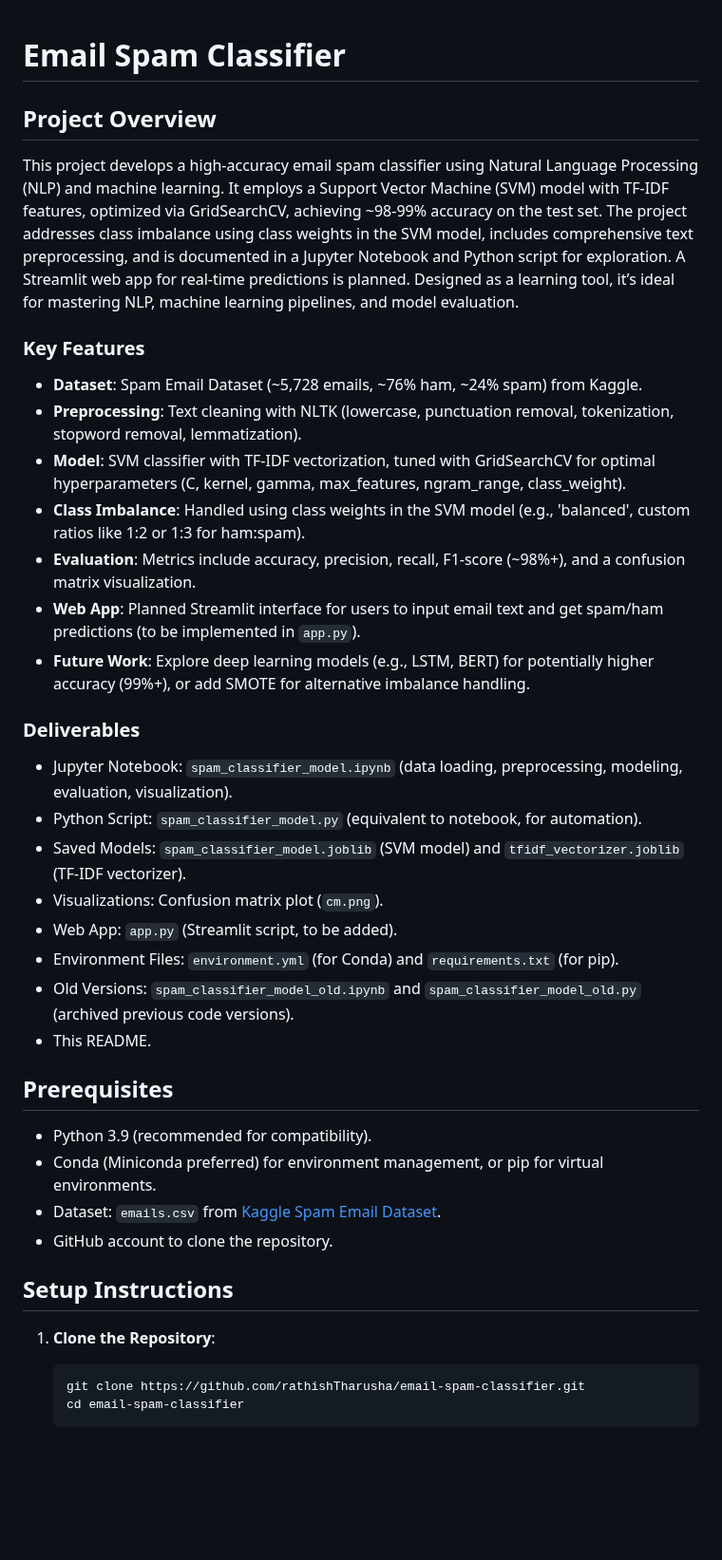
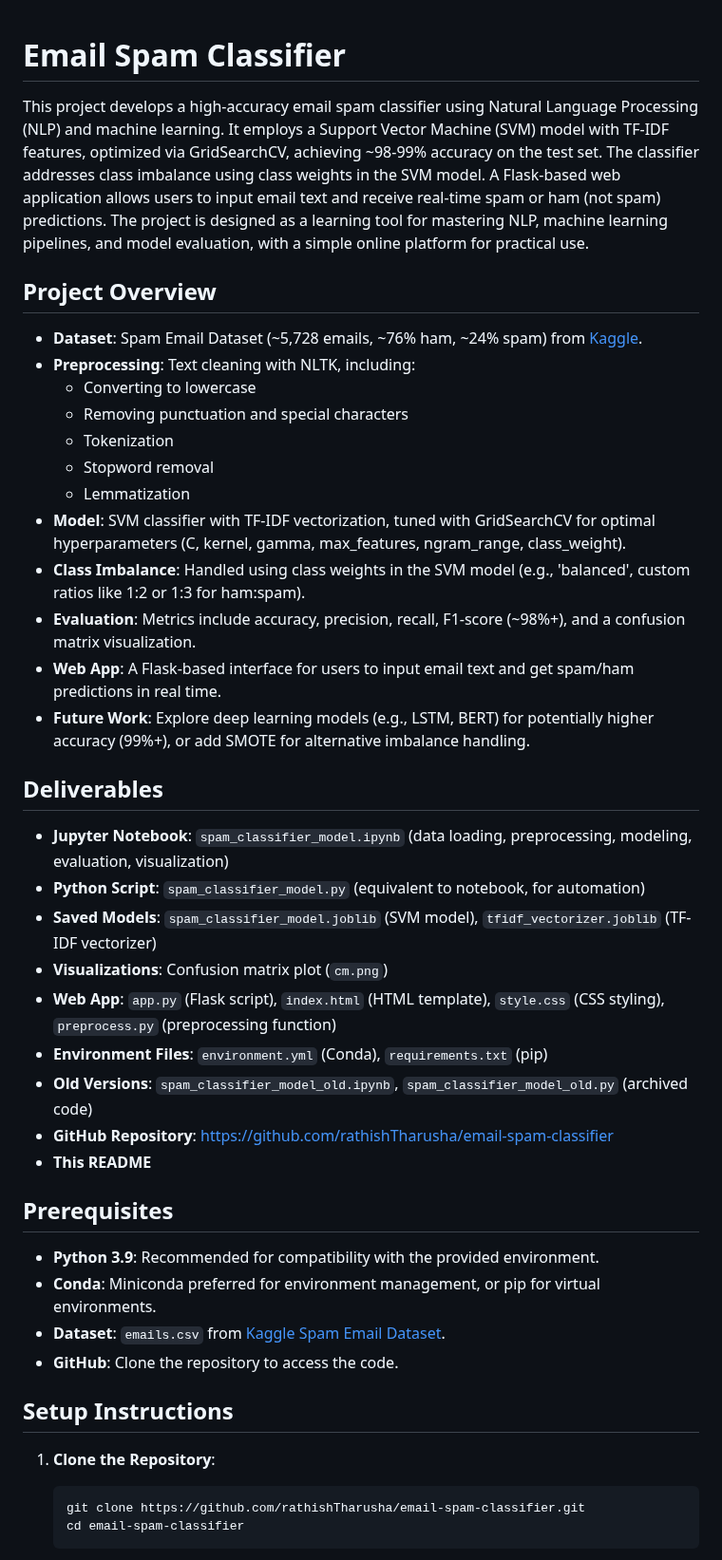
Before and after one commit to rathishTharusha/email-spam-classifier, a Markdown page: README.markdown, the part around one of its changes. Shown at 95% size. Rendered like a GitHub page; blank space fills up the shorter version.

````diff
--- a/README.markdown
+++ b/README.markdown
@@ -1,41 +1,44 @@
 # Email Spam Classifier
+
+This project develops a high-accuracy email spam classifier using Natural Language Processing (NLP) and machine learning. It employs a Support Vector Machine (SVM) model with TF-IDF features, optimized via GridSearchCV, achieving ~98-99% accuracy on the test set. The classifier addresses class imbalance using class weights in the SVM model. A Flask-based web application allows users to input email text and receive real-time spam or ham (not spam) predictions. The project is designed as a learning tool for mastering NLP, machine learning pipelines, and model evaluation, with a simple online platform for practical use.
 
 ## Project Overview
 
-This project develops a high-accuracy email spam classifier using Natural Language Processing (NLP) and machine learning. It employs a Support Vector Machine (SVM) model with TF-IDF features, optimized via GridSearchCV, achieving ~98-99% accuracy on the test set. The project addresses class imbalance using class weights in the SVM model, includes comprehensive text preprocessing, and is documented in a Jupyter Notebook and Python script for exploration. A Streamlit web app for real-time predictions is planned. Designed as a learning tool, it’s ideal for mastering NLP, machine learning pipelines, and model evaluation.
-
-### Key Features
-
-- **Dataset**: Spam Email Dataset (~5,728 emails, ~76% ham, ~24% spam) from Kaggle.
-- **Preprocessing**: Text cleaning with NLTK (lowercase, punctuation removal, tokenization, stopword removal, lemmatization).
+- **Dataset**: Spam Email Dataset (~5,728 emails, ~76% ham, ~24% spam) from [Kaggle](https://www.kaggle.com/datasets/jackksoncsie/spam-email-dataset).
+- **Preprocessing**: Text cleaning with NLTK, including:
+  - Converting to lowercase
+  - Removing punctuation and special characters
+  - Tokenization
+  - Stopword removal
+  - Lemmatization
 - **Model**: SVM classifier with TF-IDF vectorization, tuned with GridSearchCV for optimal hyperparameters (C, kernel, gamma, max_features, ngram_range, class_weight).
 - **Class Imbalance**: Handled using class weights in the SVM model (e.g., 'balanced', custom ratios like 1:2 or 1:3 for ham:spam).
 - **Evaluation**: Metrics include accuracy, precision, recall, F1-score (~98%+), and a confusion matrix visualization.
-- **Web App**: Planned Streamlit interface for users to input email text and get spam/ham predictions (to be implemented in `app.py`).
+- **Web App**: A Flask-based interface for users to input email text and get spam/ham predictions in real time.
 - **Future Work**: Explore deep learning models (e.g., LSTM, BERT) for potentially higher accuracy (99%+), or add SMOTE for alternative imbalance handling.
 
-### Deliverables
+## Deliverables
 
-- Jupyter Notebook: `spam_classifier_model.ipynb` (data loading, preprocessing, modeling, evaluation, visualization).
-- Python Script: `spam_classifier_model.py` (equivalent to notebook, for automation).
-- Saved Models: `spam_classifier_model.joblib` (SVM model) and `tfidf_vectorizer.joblib` (TF-IDF vectorizer).
-- Visualizations: Confusion matrix plot (`cm.png`).
-- Web App: `app.py` (Streamlit script, to be added).
-- Environment Files: `environment.yml` (for Conda) and `requirements.txt` (for pip).
-- Old Versions: `spam_classifier_model_old.ipynb` and `spam_classifier_model_old.py` (archived previous code versions).
-- This README.
+- **Jupyter Notebook**: `spam_classifier_model.ipynb` (data loading, preprocessing, modeling, evaluation, visualization)
+- **Python Script**: `spam_classifier_model.py` (equivalent to notebook, for automation)
+- **Saved Models**: `spam_classifier_model.joblib` (SVM model), `tfidf_vectorizer.joblib` (TF-IDF vectorizer)
+- **Visualizations**: Confusion matrix plot (`cm.png`)
+- **Web App**: `app.py` (Flask script), `index.html` (HTML template), `style.css` (CSS styling), `preprocess.py` (preprocessing function)
+- **Environment Files**: `environment.yml` (Conda), `requirements.txt` (pip)
+- **Old Versions**: `spam_classifier_model_old.ipynb`, `spam_classifier_model_old.py` (archived code)
+- **GitHub Repository**: [https://github.com/rathishTharusha/email-spam-classifier](https://github.com/rathishTharusha/email-spam-classifier)
+- **This README**
 
 ## Prerequisites
 
-- Python 3.9 (recommended for compatibility).
-- Conda (Miniconda preferred) for environment management, or pip for virtual environments.
-- Dataset: `emails.csv` from [Kaggle Spam Email Dataset](https://www.kaggle.com/datasets/jackksoncsie/spam-email-dataset).
-- GitHub account to clone the repository.
+- **Python 3.9**: Recommended for compatibility with the provided environment.
+- **Conda**: Miniconda preferred for environment management, or pip for virtual environments.
+- **Dataset**: `emails.csv` from [Kaggle Spam Email Dataset](https://www.kaggle.com/datasets/jackksoncsie/spam-email-dataset).
+- **GitHub**: Clone the repository to access the code.
 
 ## Setup Instructions
 
 1. **Clone the Repository**:
-
    ```bash
    git clone https://github.com/rathishTharusha/email-spam-classifier.git
    cd email-spam-classifier
````
Also changed, not shown: other parts of README.markdown (+81 -106 lines).
